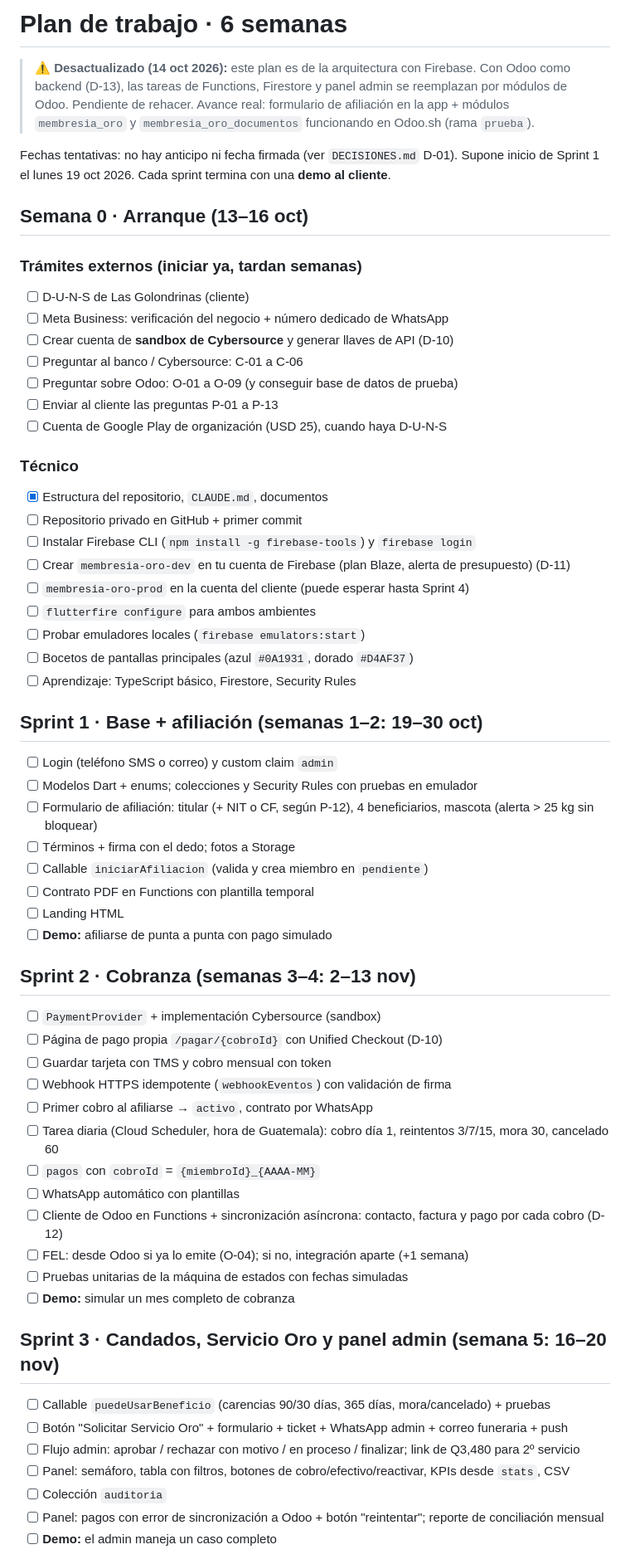
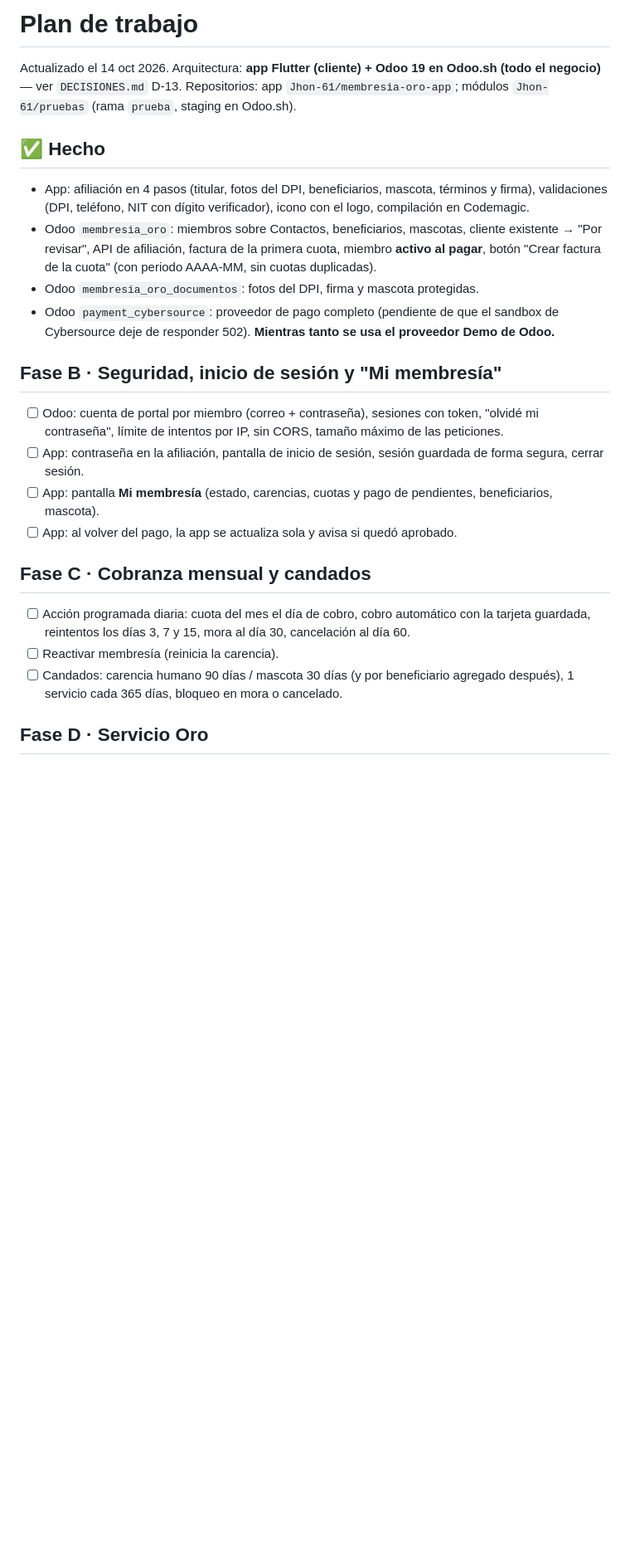
Before and after one commit to Jhon-61/membresia-oro-app, a Markdown page: docs/PLAN_DE_TRABAJO.md, the part around one of its changes. Shown at 83% size. GitHub-like rendering; blank space fills up the shorter version.

```diff
--- a/docs/PLAN_DE_TRABAJO.md
+++ b/docs/PLAN_DE_TRABAJO.md
@@ -1,65 +1,37 @@
-# Plan de trabajo · 6 semanas
+# Plan de trabajo
 
-> ⚠️ **Desactualizado (14 oct 2026):** este plan es de la arquitectura con Firebase. Con Odoo como backend
-> (D-13), las tareas de Functions, Firestore y panel admin se reemplazan por módulos de Odoo. Pendiente
-> de rehacer. Avance real: formulario de afiliación en la app + módulos `membresia_oro` y
-> `membresia_oro_documentos` funcionando en Odoo.sh (rama `prueba`).
+Actualizado el 14 oct 2026. Arquitectura: **app Flutter (cliente) + Odoo 19 en Odoo.sh (todo el
+negocio)** — ver `DECISIONES.md` D-13. Repositorios: app `Jhon-61/membresia-oro-app`; módulos
+`Jhon-61/pruebas` (rama `prueba`, staging en Odoo.sh).
 
-Fechas tentativas: no hay anticipo ni fecha firmada (ver `DECISIONES.md` D-01).
-Supone inicio de Sprint 1 el lunes 19 oct 2026. Cada sprint termina con una **demo al cliente**.
+## ✅ Hecho
 
-## Semana 0 · Arranque (13–16 oct)
+- App: afiliación en 4 pasos (titular, fotos del DPI, beneficiarios, mascota, términos y firma),
+  validaciones (DPI, teléfono, NIT con dígito verificador), icono con el logo, compilación en Codemagic.
+- Odoo `membresia_oro`: miembros sobre Contactos, beneficiarios, mascotas, cliente existente →
+  "Por revisar", API de afiliación, factura de la primera cuota, miembro **activo al pagar**,
+  botón "Crear factura de la cuota" (con periodo AAAA-MM, sin cuotas duplicadas).
+- Odoo `membresia_oro_documentos`: fotos del DPI, firma y mascota protegidas.
+- Odoo `payment_cybersource`: proveedor de pago completo (pendiente de que el sandbox de
+  Cybersource deje de responder 502). **Mientras tanto se usa el proveedor Demo de Odoo.**
 
-### Trámites externos (iniciar ya, tardan semanas)
-- [ ] D-U-N-S de Las Golondrinas (cliente)
-- [ ] Meta Business: verificación del negocio + número dedicado de WhatsApp
-- [ ] Crear cuenta de **sandbox de Cybersource** y generar llaves de API (D-10)
-- [ ] Preguntar al banco / Cybersource: C-01 a C-06
-- [ ] Preguntar sobre Odoo: O-01 a O-09 (y conseguir base de datos de prueba)
-- [ ] Enviar al cliente las preguntas P-01 a P-13
-- [ ] Cuenta de Google Play de organización (USD 25), cuando haya D-U-N-S
+## Fase B · Seguridad, inicio de sesión y "Mi membresía"
 
-### Técnico
-- [x] Estructura del repositorio, `CLAUDE.md`, documentos
-- [ ] Repositorio privado en GitHub + primer commit
-- [ ] Instalar Firebase CLI (`npm install -g firebase-tools`) y `firebase login`
-- [ ] Crear `membresia-oro-dev` en tu cuenta de Firebase (plan Blaze, alerta de presupuesto) (D-11)
-- [ ] `membresia-oro-prod` en la cuenta del cliente (puede esperar hasta Sprint 4)
-- [ ] `flutterfire configure` para ambos ambientes
-- [ ] Probar emuladores locales (`firebase emulators:start`)
-- [ ] Bocetos de pantallas principales (azul `#0A1931`, dorado `#D4AF37`)
-- [ ] Aprendizaje: TypeScript básico, Firestore, Security Rules
+- [ ] Odoo: cuenta de portal por miembro (correo + contraseña), sesiones con token, "olvidé mi
+      contraseña", límite de intentos por IP, sin CORS, tamaño máximo de las peticiones.
+- [ ] App: contraseña en la afiliación, pantalla de inicio de sesión, sesión guardada de forma segura,
+      cerrar sesión.
+- [ ] App: pantalla **Mi membresía** (estado, carencias, cuotas y pago de pendientes, beneficiarios,
+      mascota).
+- [ ] App: al volver del pago, la app se actualiza sola y avisa si quedó aprobado.
 
-## Sprint 1 · Base + afiliación (semanas 1–2: 19–30 oct)
-- [ ] Login (teléfono SMS o correo) y custom claim `admin`
-- [ ] Modelos Dart + enums; colecciones y Security Rules con pruebas en emulador
-- [ ] Formulario de afiliación: titular (+ NIT o CF, según P-12), 4 beneficiarios, mascota (alerta > 25 kg sin bloquear)
-- [ ] Términos + firma con el dedo; fotos a Storage
-- [ ] Callable `iniciarAfiliacion` (valida y crea miembro en `pendiente`)
-- [ ] Contrato PDF en Functions con plantilla temporal
-- [ ] Landing HTML
-- [ ] **Demo:** afiliarse de punta a punta con pago simulado
+## Fase C · Cobranza mensual y candados
 
-## Sprint 2 · Cobranza (semanas 3–4: 2–13 nov)
-- [ ] `PaymentProvider` + implementación Cybersource (sandbox)
-- [ ] Página de pago propia `/pagar/{cobroId}` con Unified Checkout (D-10)
-- [ ] Guardar tarjeta con TMS y cobro mensual con token
-- [ ] Webhook HTTPS idempotente (`webhookEventos`) con validación de firma
-- [ ] Primer cobro al afiliarse → `activo`, contrato por WhatsApp
-- [ ] Tarea diaria (Cloud Scheduler, hora de Guatemala): cobro día 1, reintentos 3/7/15, mora 30, cancelado 60
-- [ ] `pagos` con `cobroId` = `{miembroId}_{AAAA-MM}`
-- [ ] WhatsApp automático con plantillas
-- [ ] Cliente de Odoo en Functions + sincronización asíncrona: contacto, factura y pago por cada cobro (D-12)
-- [ ] FEL: desde Odoo si ya lo emite (O-04); si no, integración aparte (+1 semana)
-- [ ] Pruebas unitarias de la máquina de estados con fechas simuladas
-- [ ] **Demo:** simular un mes completo de cobranza
+- [ ] Acción programada diaria: cuota del mes el día de cobro, cobro automático con la tarjeta
+      guardada, reintentos los días 3, 7 y 15, mora al día 30, cancelación al día 60.
+- [ ] Reactivar membresía (reinicia la carencia).
+- [ ] Candados: carencia humano 90 días / mascota 30 días (y por beneficiario agregado después),
+      1 servicio cada 365 días, bloqueo en mora o cancelado.
 
-## Sprint 3 · Candados, Servicio Oro y panel admin (semana 5: 16–20 nov)
-- [ ] Callable `puedeUsarBeneficio` (carencias 90/30 días, 365 días, mora/cancelado) + pruebas
-- [ ] Botón "Solicitar Servicio Oro" + formulario + ticket + WhatsApp admin + correo funeraria + push
-- [ ] Flujo admin: aprobar / rechazar con motivo / en proceso / finalizar; link de Q3,480 para 2º servicio
-- [ ] Panel: semáforo, tabla con filtros, botones de cobro/efectivo/reactivar, KPIs desde `stats`, CSV
-- [ ] Colección `auditoria`
-- [ ] Panel: pagos con error de sincronización a Odoo + botón "reintentar"; reporte de conciliación mensual
-- [ ] **Demo:** el admin maneja un caso completo
+## Fase D · Servicio Oro
 
```
Also changed, not shown: other parts of docs/PLAN_DE_TRABAJO.md (+19 -12 lines), docs/DECISIONES.md (+12 -0 lines), docs/PREGUNTAS_ABIERTAS.md (+29 -54 lines).
